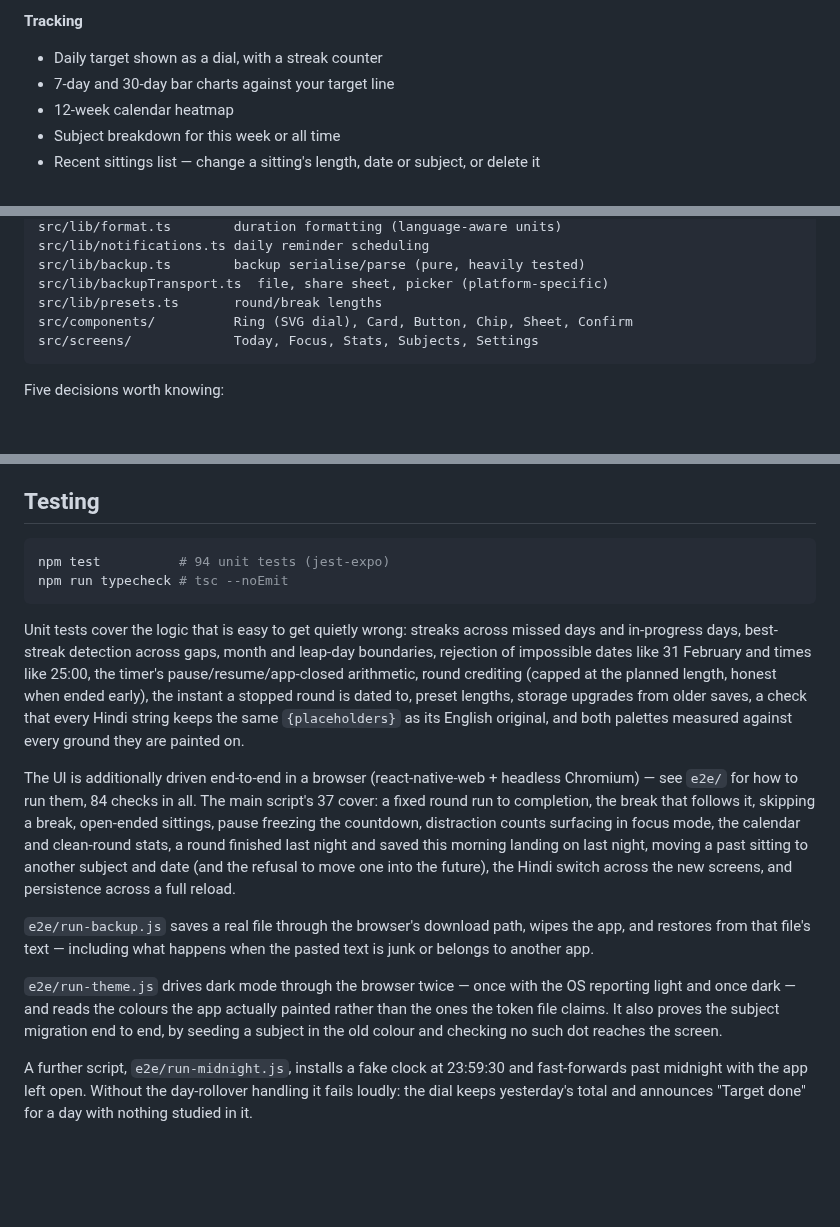
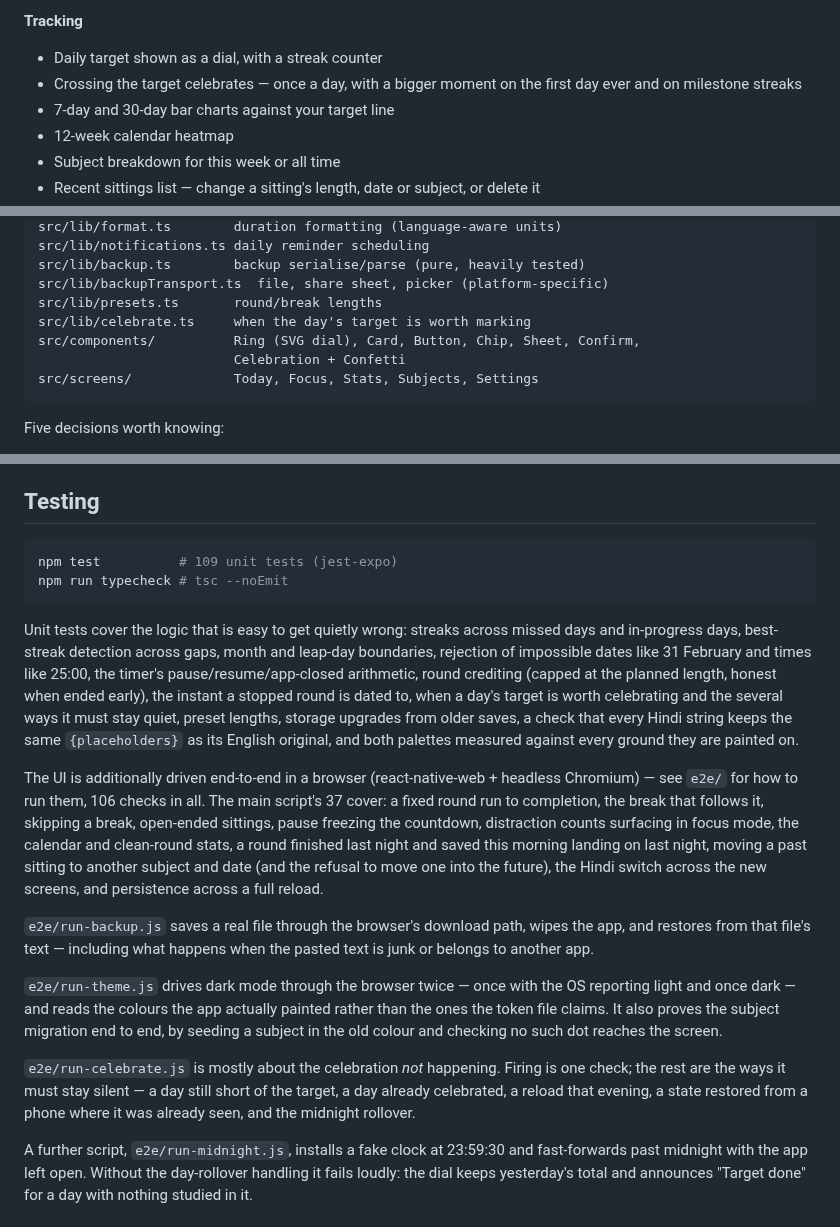
Before and after one commit to GOSSII/Apps, a Markdown page: README.md, 3 parts joined by grey strips. GitHub-like rendering; blank space fills up the shorter version.

````diff
--- a/README.md
+++ b/README.md
@@ -56,6 +59,8 @@ notebook and honest about the numbers.
 **Tracking**
 
 - Daily target shown as a dial, with a streak counter
+- Crossing the target celebrates — once a day, with a bigger moment on the
+  first day ever and on milestone streaks
 - 7-day and 30-day bar charts against your target line
 - 12-week calendar heatmap
 - Subject breakdown for this week or all time
@@ -104,7 +109,9 @@ src/lib/notifications.ts daily reminder scheduling
 src/lib/backup.ts        backup serialise/parse (pure, heavily tested)
 src/lib/backupTransport.ts  file, share sheet, picker (platform-specific)
 src/lib/presets.ts       round/break lengths
-src/components/          Ring (SVG dial), Card, Button, Chip, Sheet, Confirm
+src/lib/celebrate.ts     when the day's target is worth marking
+src/components/          Ring (SVG dial), Card, Button, Chip, Sheet, Confirm,
+                         Celebration + Confetti
 src/screens/             Today, Focus, Stats, Subjects, Settings
 ```
 
@@ -163,7 +183,7 @@ Five decisions worth knowing:
 ## Testing
 
 ```sh
-npm test          # 94 unit tests (jest-expo)
+npm test          # 109 unit tests (jest-expo)
 npm run typecheck # tsc --noEmit
 ```
 
@@ -172,12 +192,13 @@ missed days and in-progress days, best-streak detection across gaps, month and
 leap-day boundaries, rejection of impossible dates like 31 February and times
 like 25:00, the timer's pause/resume/app-closed arithmetic, round crediting
 (capped at the planned length, honest when ended early), the instant a stopped
-round is dated to, preset lengths, storage upgrades from older saves, a
+round is dated to, when a day's target is worth celebrating and the several
+ways it must stay quiet, preset lengths, storage upgrades from older saves, a
 check that every Hindi string keeps the same `{placeholders}` as its English
 original, and both palettes measured against every ground they are painted on.
 
 The UI is additionally driven end-to-end in a browser (react-native-web +
-headless Chromium) — see `e2e/` for how to run them, 84 checks in all. The main
+headless Chromium) — see `e2e/` for how to run them, 106 checks in all. The main
 script's 37 cover: a fixed round run to completion, the
 break that follows it, skipping a break, open-ended sittings, pause freezing
 the countdown, distraction counts surfacing in focus mode, the calendar and
@@ -195,6 +216,11 @@ OS reporting light and once dark — and reads the colours the app actually
 painted rather than the ones the token file claims. It also proves the subject
 migration end to end, by seeding a subject in the old colour and checking no
 such dot reaches the screen.
+
+`e2e/run-celebrate.js` is mostly about the celebration *not* happening. Firing
+is one check; the rest are the ways it must stay silent — a day still short of
+the target, a day already celebrated, a reload that evening, a state restored
+from a phone where it was already seen, and the midnight rollover.
 
 A further script, `e2e/run-midnight.js`, installs a fake clock at 23:59:30 and
 fast-forwards past midnight with the app left open. Without the day-rollover
````
Also changed, not shown: other parts of README.md (+21 -5 lines), docs/DEVICE-TESTING.md (+21 -1 lines), docs/screenshots/shot-celebrate.png (added), docs/screenshots/shot-dark-celebrate.png (added), 13 other files.
